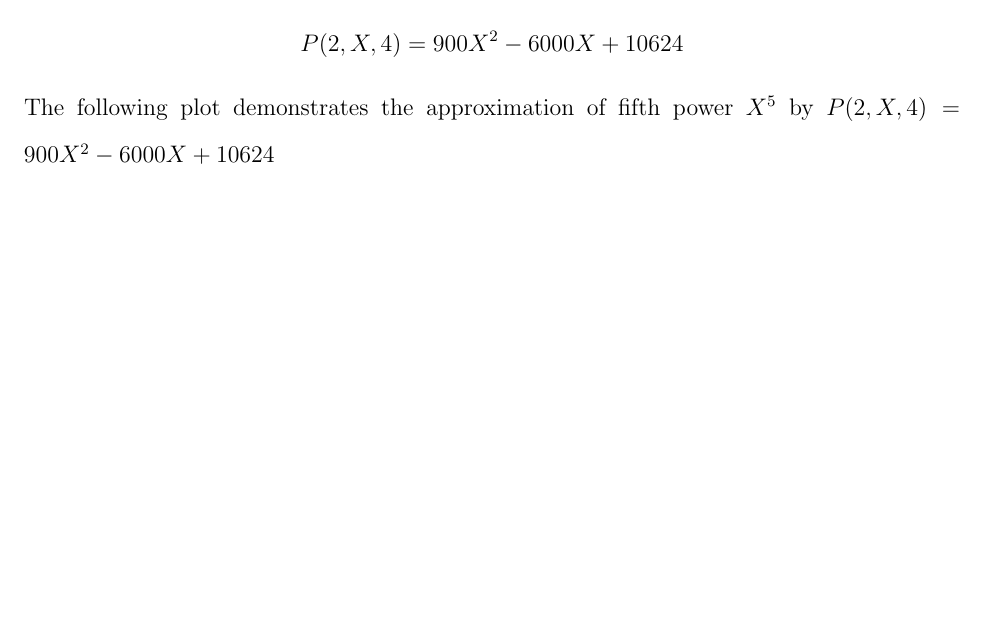
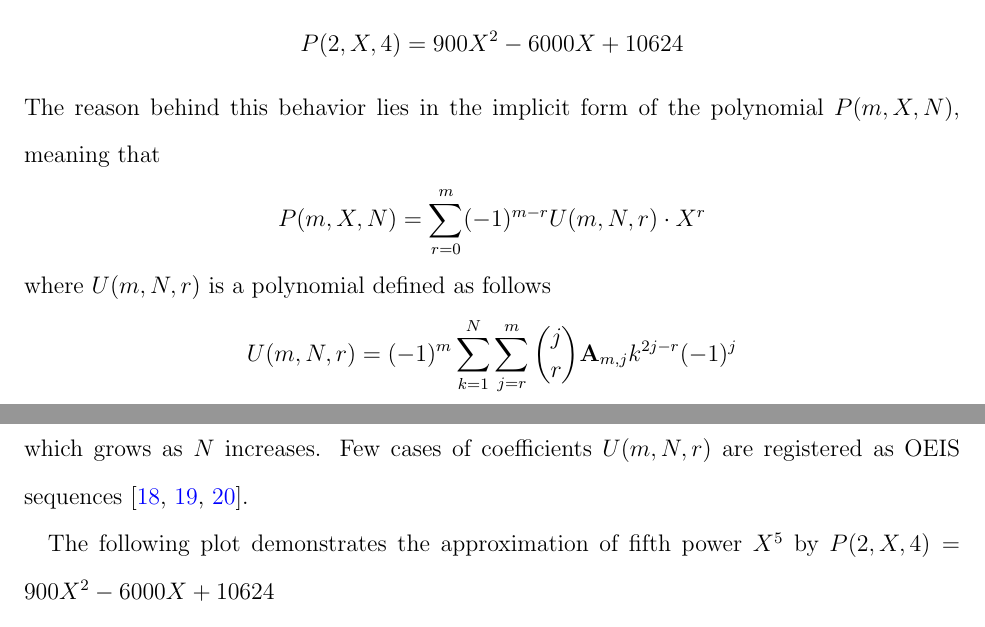
Before and after one commit to kolosovpetro/unexpected-polynomial-identities-classical-interpolation, a LaTeX paper (src/unexpected-polynomial-identities-classical-interpolation.tex, which reads src/sections/subsections/related-research/01_related_research_approximation.tex): part of page 27 of 44 before the commit and two parts of pages 27 and 28 of 44 after it, the two joined at a grey line, cut so that both start at the same text, the shorter picture padded with empty space. Compiled offline with pdfLaTeX.

Commit message:
update related research

```diff
--- a/src/sections/subsections/related-research/01_related_research_approximation.tex
+++ b/src/sections/subsections/related-research/01_related_research_approximation.tex
@@ -14,6 +14,21 @@ For example,
     P(2,X,3) &= 420X^2 - 2160X + 2943 \\
     P(2,X,4) &= 900X^2 - 6000X + 10624
 \end{align*}
+The reason behind this behavior lies in the implicit form of the polynomial $P(m,X,N)$,
+meaning that
+\begin{align*}
+    P(m,X,N) = \sum_{r=0}^{m} (-1)^{m-r} U(m, N, r) \cdot X^{r}
+\end{align*}
+where $U(m, N, r)$ is a polynomial defined as follows
+\begin{align*}
+    U(m, N, r) = (-1)^m \sum_{k=1}^{N} \sum_{j=r}^{m} \binom{j}{r} \coeffA{m}{j} k^{2j-r} (-1)^j
+\end{align*}
+which grows as $N$ increases.
+Few cases of coefficients $U(m, N, r)$ are registered as OEIS sequences~\cite{
+    oeis_coefficients_u_m_l_k_defined_by_polynomial_identity_1,
+    oeis_coefficients_u_m_l_k_defined_by_polynomial_identity_2,
+    oeis_coefficients_u_m_l_k_defined_by_polynomial_identity_3}.
+
 The following plot demonstrates the approximation of fifth power $X^5$ by
 $P(2,X,4) = 900X^2 - 6000X + 10624$
 \begin{figure}[H]
```
Also changed, not shown: src/sections/08_acknowledgements.tex (+1 -1 lines), out/unexpected-polynomial-identities-classical-interpolation.bbl, out/unexpected-polynomial-identities-classical-interpolation.pdf.
